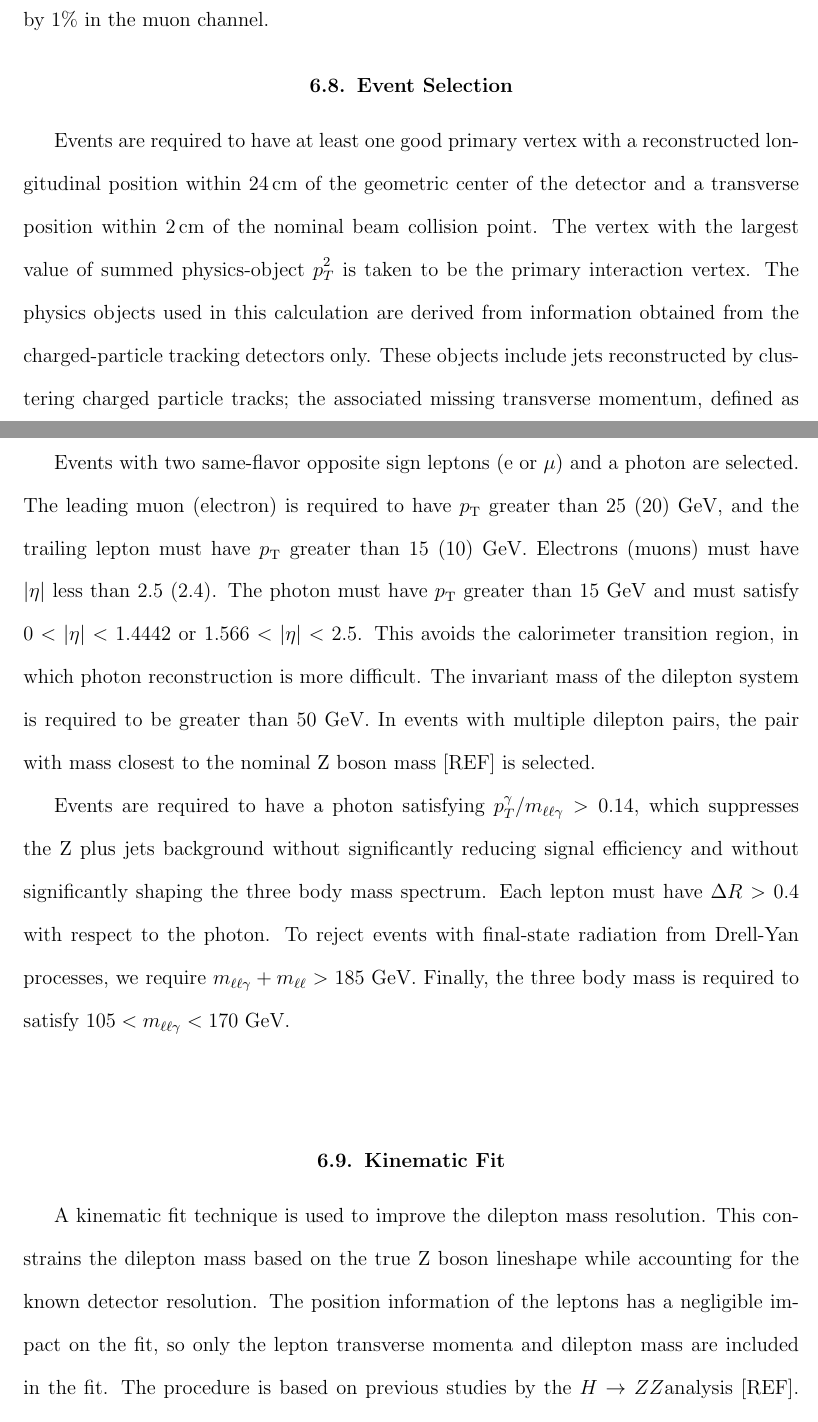
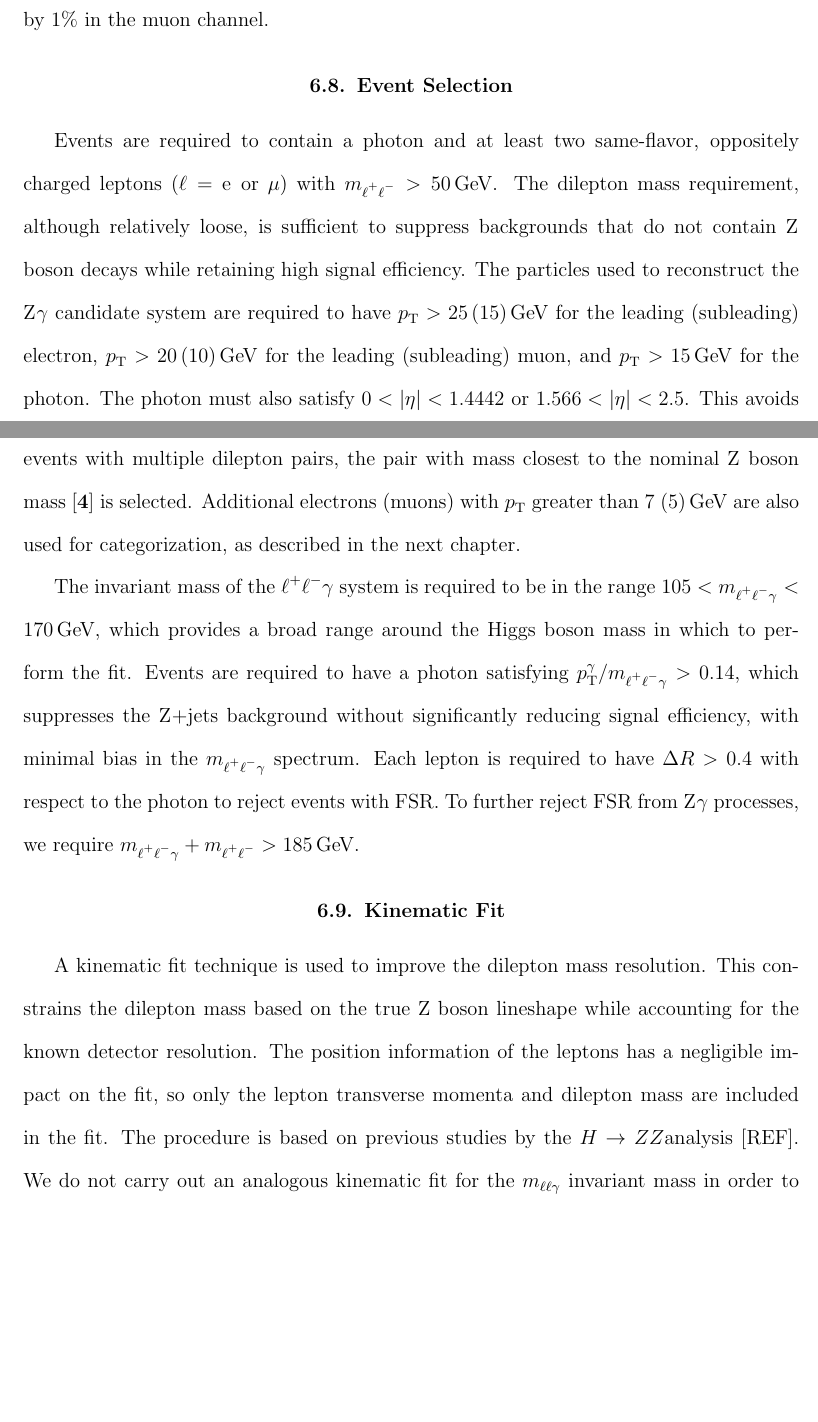
Before and after one commit to jbueghly/thesis, a LaTeX thesis (bueghly_thesis.tex, which reads selection.tex): two parts of pages 84 and 85 of 154 before the commit and two parts of pages 84 and 85 of 153 after it, joined at a grey line, cut so that both start at the same text, the shorter picture padded with empty space. Compiled offline with pdfLaTeX.

Commit message:
6.8 edits

```diff
--- a/selection.tex
+++ b/selection.tex
@@ -263,27 +263,21 @@ The FSR recovery procedure improves the $m_{\lplm\gamma}$ resolution by 1\% in t
 \end{figure}
 
 \section{Event Selection}
-Events are required to have at least one good primary vertex
-with a reconstructed longitudinal position within 24\,{cm} of the
-geometric center of the detector and a transverse position within
-2\,{cm} of the nominal beam collision point. The vertex with the largest value of summed physics-object
-$p_{T}^2$ is taken to be the primary interaction vertex. The physics objects used in this calculation are derived from
-information obtained from the charged-particle tracking detectors only. These objects include jets reconstructed by
-clustering charged particle tracks; the associated missing transverse momentum, defined as the negative vector sum of the \pt of
-those jets.
+Events are required to contain a photon and at least two same-flavor, oppositely charged leptons ($\ell = \Pe$ or $\mu$) with $m_{\lplm}>50$\GeV.
+The dilepton mass requirement, although relatively loose, is sufficient to suppress backgrounds that do not contain $\PZ$ boson decays while retaining high signal efficiency. The particles used to reconstruct the $\PZ\gamma$ candidate system are required to have $\pt > 25\,(15)$\GeV for the leading (subleading) electron, $\pt > 20\,(10)$\GeV for the leading (subleading) muon, and $\pt > 15$\GeV for the photon.
+The photon must also satisfy $0 < |\eta| < 1.4442$ or $1.566 < |\eta| < 2.5$.
+This avoids the calorimeter transition region, in which photon reconstruction is more difficult.
+In events with multiple dilepton pairs, the pair with
+mass closest to the nominal $\PZ$ boson mass~\cite{PhysRevD.98.030001} is selected. Additional electrons (muons) with \pt greater than 7 (5)\GeV are also used for categorization, as described in the next chapter.
 
-Events with two same-flavor opposite sign leptons (e or $\mu$) and a photon are selected. The leading muon (electron) is required to have
-\pt greater than 25 (20) GeV, and the trailing lepton must have \pt greater than 15 (10) GeV. Electrons (muons) must have $|\eta|$
-less than 2.5 (2.4). The photon must have \pt greater than 15 GeV and must satisfy $0 < |\eta| < 1.4442$ or $1.566 < |\eta| < 2.5$.
-This avoids the calorimeter transition region, in which photon reconstruction is more difficult. The invariant mass of the dilepton
-system is required to be greater than 50 GeV. In events with multiple dilepton pairs, the pair with mass closest to the nominal
-Z boson mass [REF] is selected.
-
-Events are required to have a photon satisfying $p_{T}^{\gamma}/m_{\ell\ell\gamma} > 0.14$, which suppresses the Z plus jets
-background without significantly reducing signal efficiency and without significantly shaping the three body mass spectrum.
-Each lepton must have $\Delta R > 0.4$ with respect to the photon. To reject events with final-state radiation from
-Drell-Yan processes, we require $m_{\ell\ell\gamma} + m_{\ell\ell} > 185$ GeV. Finally, the three body mass is required to
-satisfy $105 < m_{\ell\ell\gamma} < 170$ GeV.
+The invariant mass of the $\lplm\gamma$ system is required to be in the range $105 < m_{\lplm\gamma} < 170$\GeV, which provides a broad range around the Higgs boson mass in which to perform the fit.
+%  to be consistent with the Higgs boson mass.
+Events are required to have a photon satisfying $\pt^\gamma / m_{\lplm\gamma} > 0.14$,
+which suppresses the $\PZ$+jets background
+without significantly reducing signal efficiency, with minimal bias in the
+$m_{\lplm\gamma}$ spectrum. Each lepton is required to have $\DR>0.4$
+with respect to the photon to reject events with FSR. To further reject FSR from $\PZ\gamma$
+processes, we require $m_{\lplm\gamma} + m_{\lplm} > 185\GeV$.
 
 \section{Kinematic Fit}
 A kinematic fit technique is used to improve the dilepton mass resolution. This constrains the dilepton mass based on the true
```
